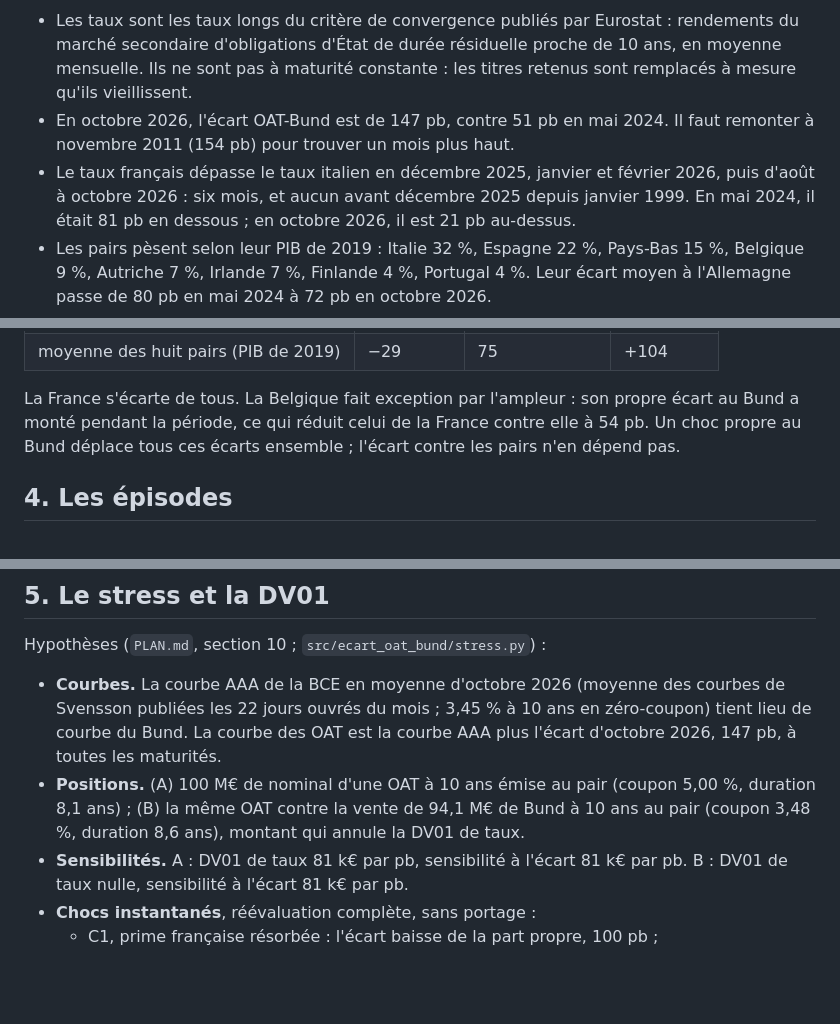
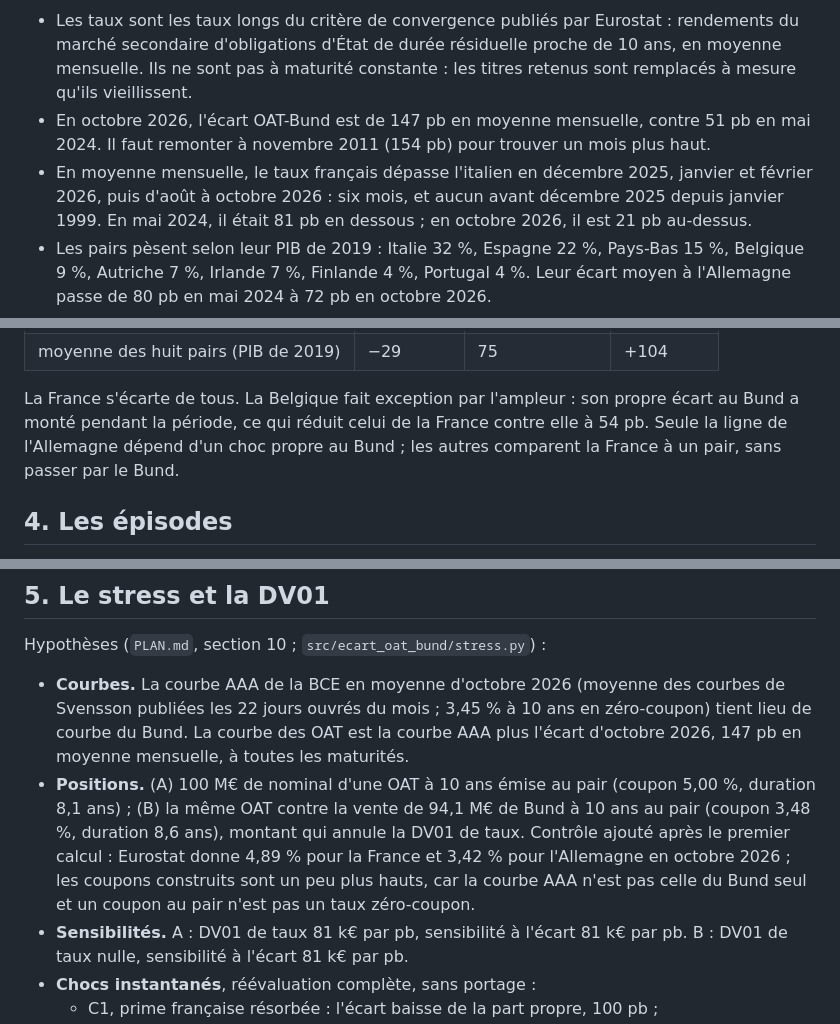
Before and after one commit to Guillaume-Beaudouin-Git/ecart-oat-bund, a Markdown page: README.md, 3 parts joined by grey strips. Rendered like a GitHub page; blank space fills up the shorter version.

```diff
--- a/README.md
+++ b/README.md
@@ -54,9 +58,10 @@ validation, et décide de ce qui est gardé.
 - Les taux sont les taux longs du critère de convergence publiés par Eurostat : rendements du marché secondaire
   d'obligations d'État de durée résiduelle proche de 10 ans, en moyenne mensuelle. Ils ne sont pas à maturité
   constante : les titres retenus sont remplacés à mesure qu'ils vieillissent.
-- En octobre 2026, l'écart OAT-Bund est de 147 pb, contre 51 pb en mai 2024. Il faut remonter à novembre 2011
-  (154 pb) pour trouver un mois plus haut.
-- Le taux français dépasse le taux italien en décembre 2025, janvier et février 2026, puis d'août à octobre 2026 :
+- En octobre 2026, l'écart OAT-Bund est de 147 pb en moyenne mensuelle, contre 51 pb en mai 2024. Il faut remonter
+  à novembre 2011 (154 pb) pour trouver un mois plus haut.
+- En moyenne mensuelle, le taux français dépasse l'italien en décembre 2025, janvier et février 2026, puis d'août
+  à octobre 2026 :
   six mois, et aucun avant décembre 2025 depuis janvier 1999. En mai 2024, il était 81 pb en dessous ; en octobre
   2026, il est 21 pb au-dessus.
 - Les pairs pèsent selon leur PIB de 2019 : Italie 32 %, Espagne 22 %, Pays-Bas 15 %, Belgique 9 %, Autriche 7 %,
@@ -128,8 +133,8 @@ mensuelle :
 | moyenne des huit pairs (PIB de 2019) | −29 | 75 | +104 |
 
 La France s'écarte de tous. La Belgique fait exception par l'ampleur : son propre écart au Bund a monté pendant la
-période, ce qui réduit celui de la France contre elle à 54 pb. Un choc propre au Bund déplace tous ces écarts
-ensemble ; l'écart contre les pairs n'en dépend pas.
+période, ce qui réduit celui de la France contre elle à 54 pb. Seule la ligne de l'Allemagne dépend d'un choc
+propre au Bund ; les autres comparent la France à un pair, sans passer par le Bund.
 
 ## 4. Les épisodes
 
@@ -172,10 +177,12 @@ Hypothèses (`PLAN.md`, section 10 ; `src/ecart_oat_bund/stress.py`) :
 
 - **Courbes.** La courbe AAA de la BCE en moyenne d'octobre 2026 (moyenne des courbes de Svensson publiées les 22
   jours ouvrés du mois ; 3,45 % à 10 ans en zéro-coupon) tient lieu de courbe du Bund. La courbe des OAT est la courbe
-  AAA plus l'écart d'octobre 2026, 147 pb, à toutes les maturités.
+  AAA plus l'écart d'octobre 2026, 147 pb en moyenne mensuelle, à toutes les maturités.
 - **Positions.** (A) 100 M€ de nominal d'une OAT à 10 ans émise au pair (coupon 5,00 %, duration 8,1 ans) ; (B) la
   même OAT contre la vente de 94,1 M€ de Bund à 10 ans au pair (coupon 3,48 %, duration 8,6 ans), montant qui annule
-  la DV01 de taux.
+  la DV01 de taux. Contrôle ajouté après le premier calcul : Eurostat donne 4,89 % pour la France et 3,42 % pour
+  l'Allemagne en octobre 2026 ; les coupons construits sont un peu plus hauts, car la courbe AAA n'est pas celle du
+  Bund seul et un coupon au pair n'est pas un taux zéro-coupon.
 - **Sensibilités.** A : DV01 de taux 81 k€ par pb, sensibilité à l'écart 81 k€ par pb. B : DV01 de taux nulle,
   sensibilité à l'écart 81 k€ par pb.
 - **Chocs instantanés**, réévaluation complète, sans portage :
```
Also changed, not shown: other parts of README.md (+21 -16 lines), figures/4_stress.png, 3 other files.
